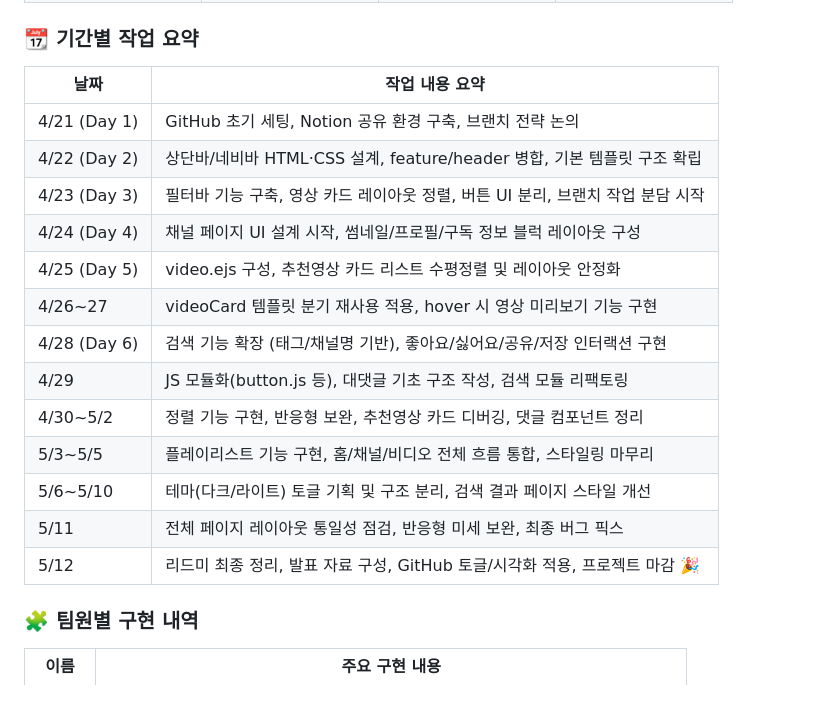
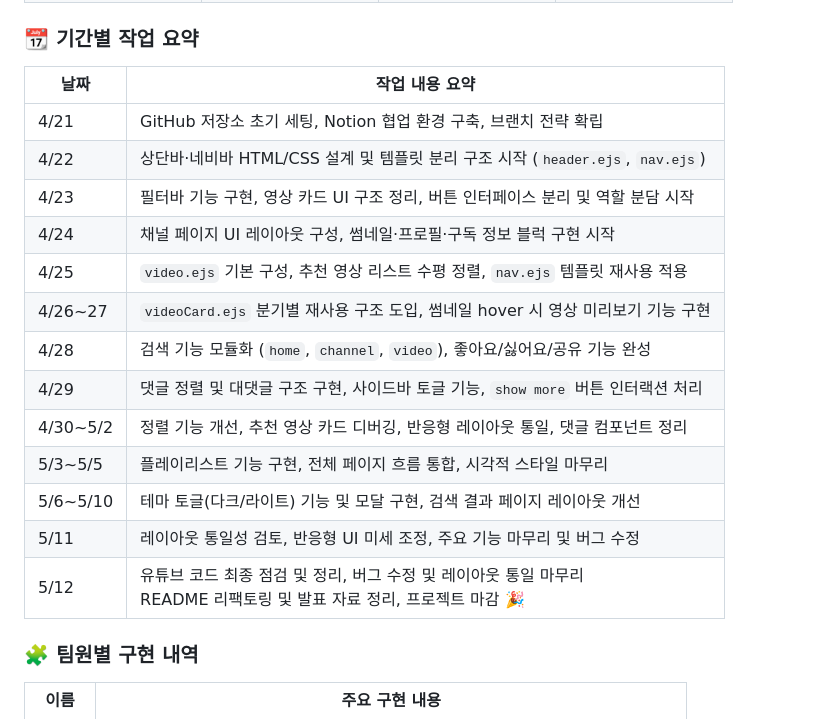
Before and after one commit to yoonhyunjin02/youtube-clone-frontend, a Markdown page: README.md, the part around the change. GitHub-like rendering; folded sections open.

Commit message:
docs: finalize README layout and prevent name wrapping

```diff
--- a/README.md
+++ b/README.md
@@ -78,21 +78,21 @@
 
 ### 📆 기간별 작업 요약
 
-| 날짜        | 작업 내용 요약                                                                 |
-|-------------|----------------------------------------------------------------------------------|
-| 4/21 (Day 1) | GitHub 초기 세팅, Notion 공유 환경 구축, 브랜치 전략 논의                    |
-| 4/22 (Day 2) | 상단바/네비바 HTML·CSS 설계, feature/header 병합, 기본 템플릿 구조 확립      |
-| 4/23 (Day 3) | 필터바 기능 구축, 영상 카드 레이아웃 정렬, 버튼 UI 분리, 브랜치 작업 분담 시작 |
-| 4/24 (Day 4) | 채널 페이지 UI 설계 시작, 썸네일/프로필/구독 정보 블럭 레이아웃 구성         |
-| 4/25 (Day 5) | video.ejs 구성, 추천영상 카드 리스트 수평정렬 및 레이아웃 안정화              |
-| 4/26~27      | videoCard 템플릿 분기 재사용 적용, hover 시 영상 미리보기 기능 구현           |
-| 4/28 (Day 6) | 검색 기능 확장 (태그/채널명 기반), 좋아요/싫어요/공유/저장 인터랙션 구현     |
-| 4/29         | JS 모듈화(button.js 등), 대댓글 기초 구조 작성, 검색 모듈 리팩토링            |
-| 4/30~5/2     | 정렬 기능 구현, 반응형 보완, 추천영상 카드 디버깅, 댓글 컴포넌트 정리         |
-| 5/3~5/5      | 플레이리스트 기능 구현, 홈/채널/비디오 전체 흐름 통합, 스타일링 마무리        |
-| 5/6~5/10     | 테마(다크/라이트) 토글 기획 및 구조 분리, 검색 결과 페이지 스타일 개선        |
-| 5/11         | 전체 페이지 레이아웃 통일성 점검, 반응형 미세 보완, 최종 버그 픽스             |
-| 5/12         | 리드미 최종 정리, 발표 자료 구성, GitHub 토글/시각화 적용, 프로젝트 마감 🎉    |
+| 날짜         | 작업 내용 요약                                                                 |
+|--------------|----------------------------------------------------------------------------------|
+| 4/21         | GitHub 저장소 초기 세팅, Notion 협업 환경 구축, 브랜치 전략 확립               |
+| 4/22         | 상단바·네비바 HTML/CSS 설계 및 템플릿 분리 구조 시작 (`header.ejs`, `nav.ejs`) |
+| 4/23         | 필터바 기능 구현, 영상 카드 UI 구조 정리, 버튼 인터페이스 분리 및 역할 분담 시작 |
+| 4/24         | 채널 페이지 UI 레이아웃 구성, 썸네일·프로필·구독 정보 블럭 구현 시작           |
+| 4/25         | `video.ejs` 기본 구성, 추천 영상 리스트 수평 정렬, `nav.ejs` 템플릿 재사용 적용 |
+| 4/26~27      | `videoCard.ejs` 분기별 재사용 구조 도입, 썸네일 hover 시 영상 미리보기 기능 구현 |
+| 4/28         | 검색 기능 모듈화 (`home`, `channel`, `video`), 좋아요/싫어요/공유 기능 완성     |
+| 4/29         | 댓글 정렬 및 대댓글 구조 구현, 사이드바 토글 기능, `show more` 버튼 인터랙션 처리 |
+| 4/30~5/2     | 정렬 기능 개선, 추천 영상 카드 디버깅, 반응형 레이아웃 통일, 댓글 컴포넌트 정리 |
+| 5/3~5/5      | 플레이리스트 기능 구현, 전체 페이지 흐름 통합, 시각적 스타일 마무리             |
+| 5/6~5/10     | 테마 토글(다크/라이트) 기능 및 모달 구현, 검색 결과 페이지 레이아웃 개선       |
+| 5/11         | 레이아웃 통일성 검토, 반응형 UI 미세 조정, 주요 기능 마무리 및 버그 수정         |
+| 5/12         | 유튜브 코드 최종 점검 및 정리, 버그 수정 및 레이아웃 통일 마무리<br>README 리팩토링 및 발표 자료 정리, 프로젝트 마감 🎉 |
 
 <h3>🧩 팀원별 구현 내역</h3>
 
```
